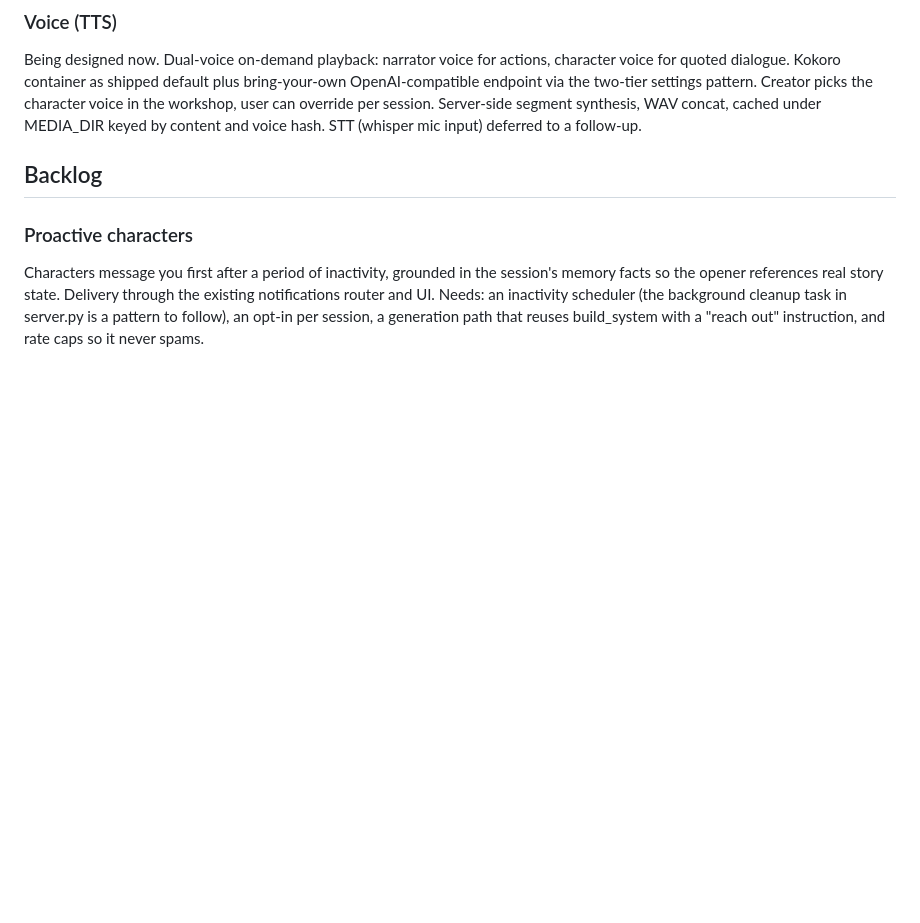
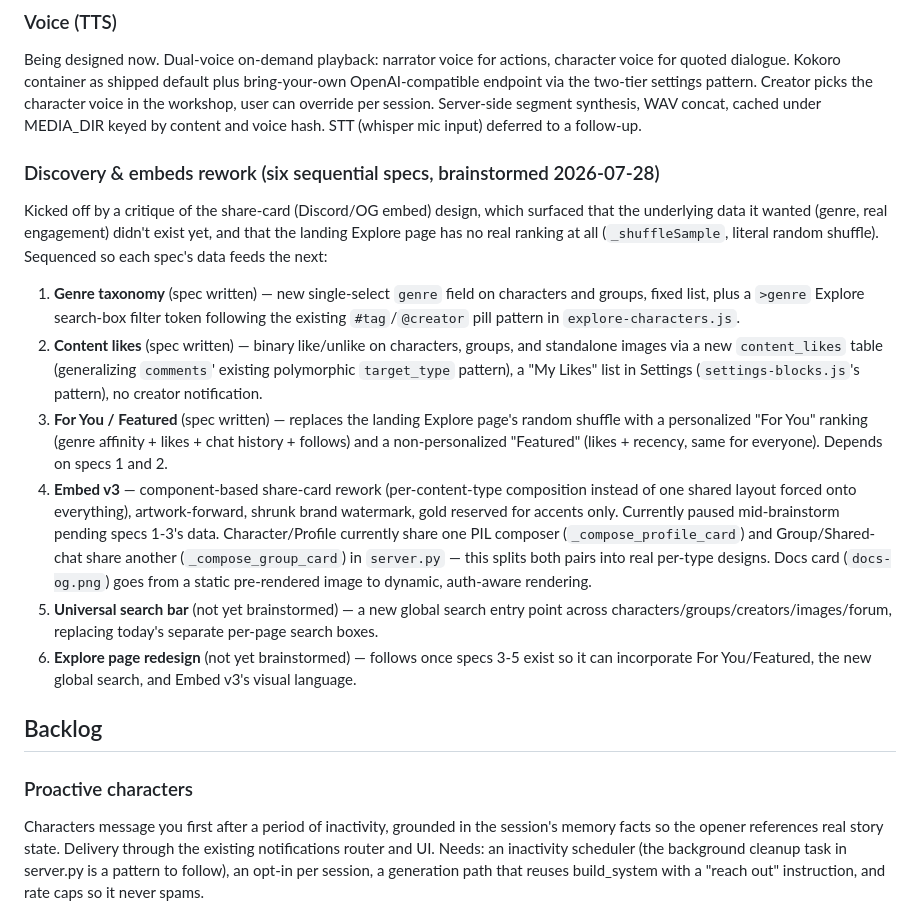
Before and after one commit to Coronaberp/StoryHavenAI, a Markdown page: plans.md, the part around the change. Rendered like a GitHub page; blank space fills up the shorter version.

Commit message:
Add discovery & embeds rework sequence to the feature backlog
Genre taxonomy, content likes, For You/Featured, Embed v3, universal
search, and Explore redesign — six sequential specs, first three already
brainstormed and written to docs/superpowers/specs/ (gitignored, local).

```diff
--- a/plans.md
+++ b/plans.md
@@ -6,6 +6,15 @@ Ideas surveyed 2026-07-25 against the actual codebase. Everything listed here wa
 
 ### Voice (TTS)
 Being designed now. Dual-voice on-demand playback: narrator voice for actions, character voice for quoted dialogue. Kokoro container as shipped default plus bring-your-own OpenAI-compatible endpoint via the two-tier settings pattern. Creator picks the character voice in the workshop, user can override per session. Server-side segment synthesis, WAV concat, cached under MEDIA_DIR keyed by content and voice hash. STT (whisper mic input) deferred to a follow-up.
+
+### Discovery & embeds rework (six sequential specs, brainstormed 2026-07-28)
+Kicked off by a critique of the share-card (Discord/OG embed) design, which surfaced that the underlying data it wanted (genre, real engagement) didn't exist yet, and that the landing Explore page has no real ranking at all (`_shuffleSample`, literal random shuffle). Sequenced so each spec's data feeds the next:
+1. **Genre taxonomy** (spec written) — new single-select `genre` field on characters and groups, fixed list, plus a `>genre` Explore search-box filter token following the existing `#tag`/`@creator` pill pattern in `explore-characters.js`.
+2. **Content likes** (spec written) — binary like/unlike on characters, groups, and standalone images via a new `content_likes` table (generalizing `comments`' existing polymorphic `target_type` pattern), a "My Likes" list in Settings (`settings-blocks.js`'s pattern), no creator notification.
+3. **For You / Featured** (spec written) — replaces the landing Explore page's random shuffle with a personalized "For You" ranking (genre affinity + likes + chat history + follows) and a non-personalized "Featured" (likes + recency, same for everyone). Depends on specs 1 and 2.
+4. **Embed v3** — component-based share-card rework (per-content-type composition instead of one shared layout forced onto everything), artwork-forward, shrunk brand watermark, gold reserved for accents only. Currently paused mid-brainstorm pending specs 1-3's data. Character/Profile currently share one PIL composer (`_compose_profile_card`) and Group/Shared-chat share another (`_compose_group_card`) in `server.py` — this splits both pairs into real per-type designs. Docs card (`docs-og.png`) goes from a static pre-rendered image to dynamic, auth-aware rendering.
+5. **Universal search bar** (not yet brainstormed) — a new global search entry point across characters/groups/creators/images/forum, replacing today's separate per-page search boxes.
+6. **Explore page redesign** (not yet brainstormed) — follows once specs 3-5 exist so it can incorporate For You/Featured, the new global search, and Embed v3's visual language.
 
 ## Backlog
 
```
